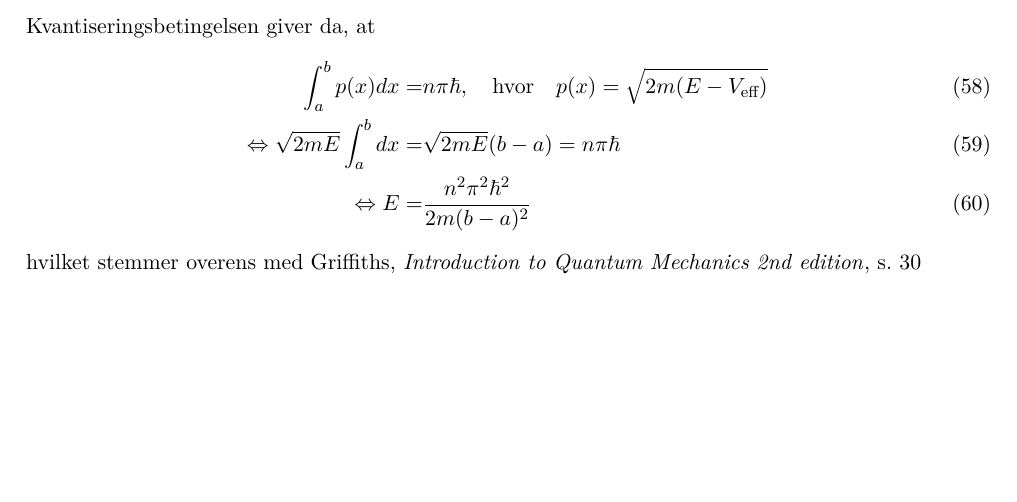
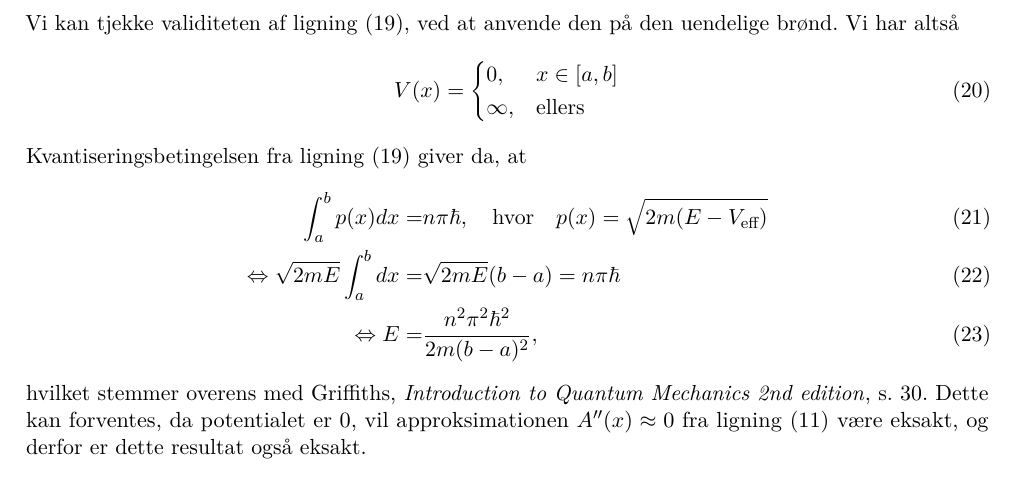
Before and after one commit to LauritsStokholm/KvantProjekt, a LaTeX book (rapport/rapport.tex, which reads rapport/del2_kvantisering.tex): part of page 7 of 7 before the commit and part of page 4 of 7 after it, cut at the place of the change, the shorter picture padded with empty space. Compiled offline with pdfLaTeX.

Commit message:
sanity check flyttet

```diff
--- a/rapport/del2_kvantisering.tex
+++ b/rapport/del2_kvantisering.tex
@@ -24,3 +24,20 @@ Nu skal det stadig gælde at $\psi(b) = 0$, og da\footnote{Da dette ellers ville
     \phi(b) = n'\pi = \frac{1}{\hbar}\int_{a}^{b} p(x) dx \quad \Leftrightarrow \quad \int_{a}^{b} p(x) dx = n'\pi\hbar.
   \label{eq:kvantiDone}
 \end{equation}
+%TODO fjern evt dette energitjek ned i appendix hvis vi har for meget.
+Vi kan tjekke validiteten af \cref{eq:kvantiDone}, ved at anvende den på den uendelige brønd. Vi har altså
+\begin{align}
+    V(x) =
+    \begin{cases}
+    0, & x\in[a, b] \\
+    \infty, & \text{ellers}
+    \end{cases}
+\end{align}
+Kvantiseringsbetingelsen fra \cref{eq:kvantiDone} giver da, at
+\begin{align}
+    \int_{a}^{b} p(x) dx = & n\pi \hbar, \quad \text{hvor} \quad p(x) = \sqrt{2m(E-V_{\text{eff}})}\\
+    \Leftrightarrow \sqrt{2mE}\int_{a}^{b} dx = & \sqrt{2mE}(b-a) = n\pi \hbar\\
+    \Leftrightarrow E = & \frac{n^{2}\pi^{2}\hbar^{2}}{2m(b-a)^{2}},
+    %\label{ja}
+\end{align}
+hvilket stemmer overens med \cite[s. 30]{griffiths}. Dette kan forventes, da potentialet er $0$, vil approksimationen $A''(x) \approx 0$ fra \cref{eq:TheApprox} være eksakt, og derfor er dette resultat også eksakt.
```
Also changed, not shown: rapport/del1_wkb.tex (+1 -1 lines), rapport/rapport.tex (+1 -1 lines).
